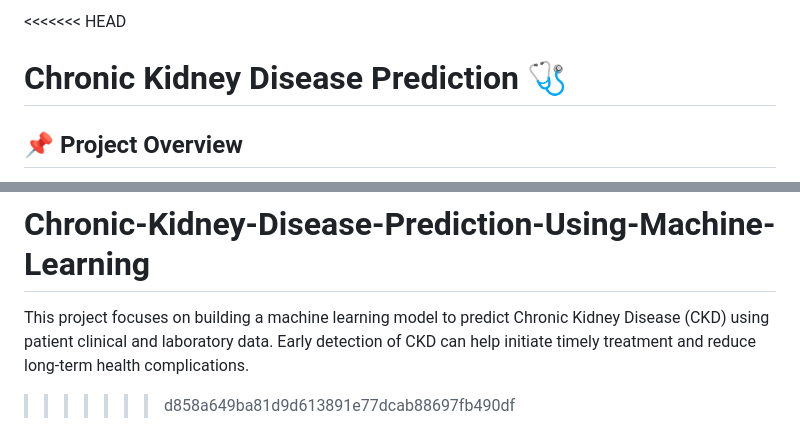
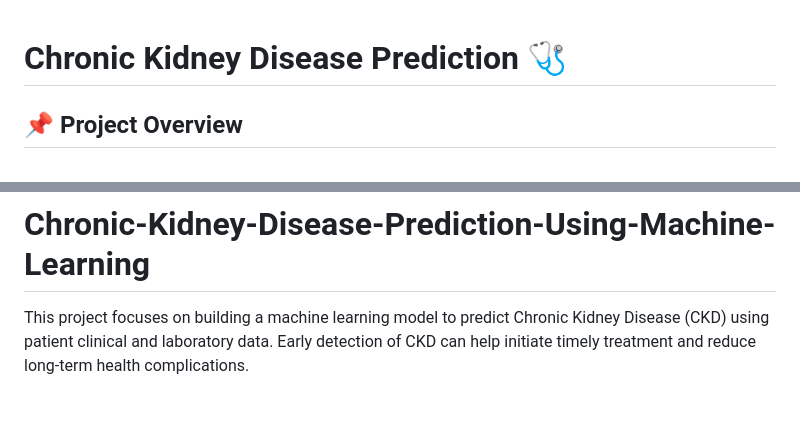
Before and after one commit to Snekav/Chronic-Kidney-Disease-Prediction-Using-Machine-Learning, a Markdown page: README.md, 2 parts joined by grey strips. GitHub-like rendering; blank space fills up the shorter version.

```diff
--- a/README.md
+++ b/README.md
@@ -1,4 +1,4 @@
-<<<<<<< HEAD
+
 # Chronic Kidney Disease Prediction 🩺
 
 ## 📌 Project Overview
@@ -185,4 +185,3 @@ This project enables prediction of Chronic Kidney Disease (CKD) using machine le
 =======
 # Chronic-Kidney-Disease-Prediction-Using-Machine-Learning
 This project focuses on building a machine learning model to predict Chronic Kidney Disease (CKD) using patient clinical and laboratory data. Early detection of CKD can help initiate timely treatment and reduce long-term health complications.
->>>>>>> d858a649ba81d9d613891e77dcab88697fb490df
```
